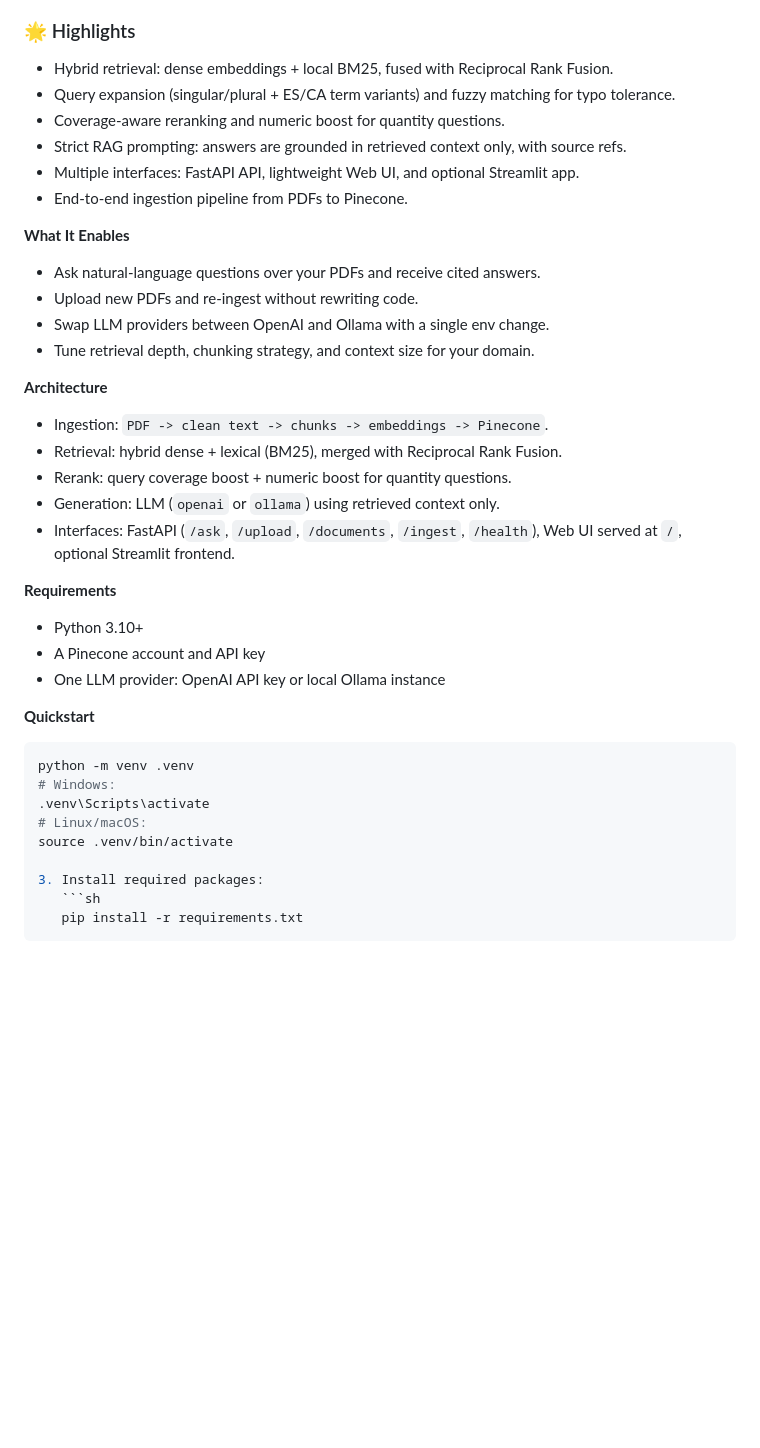
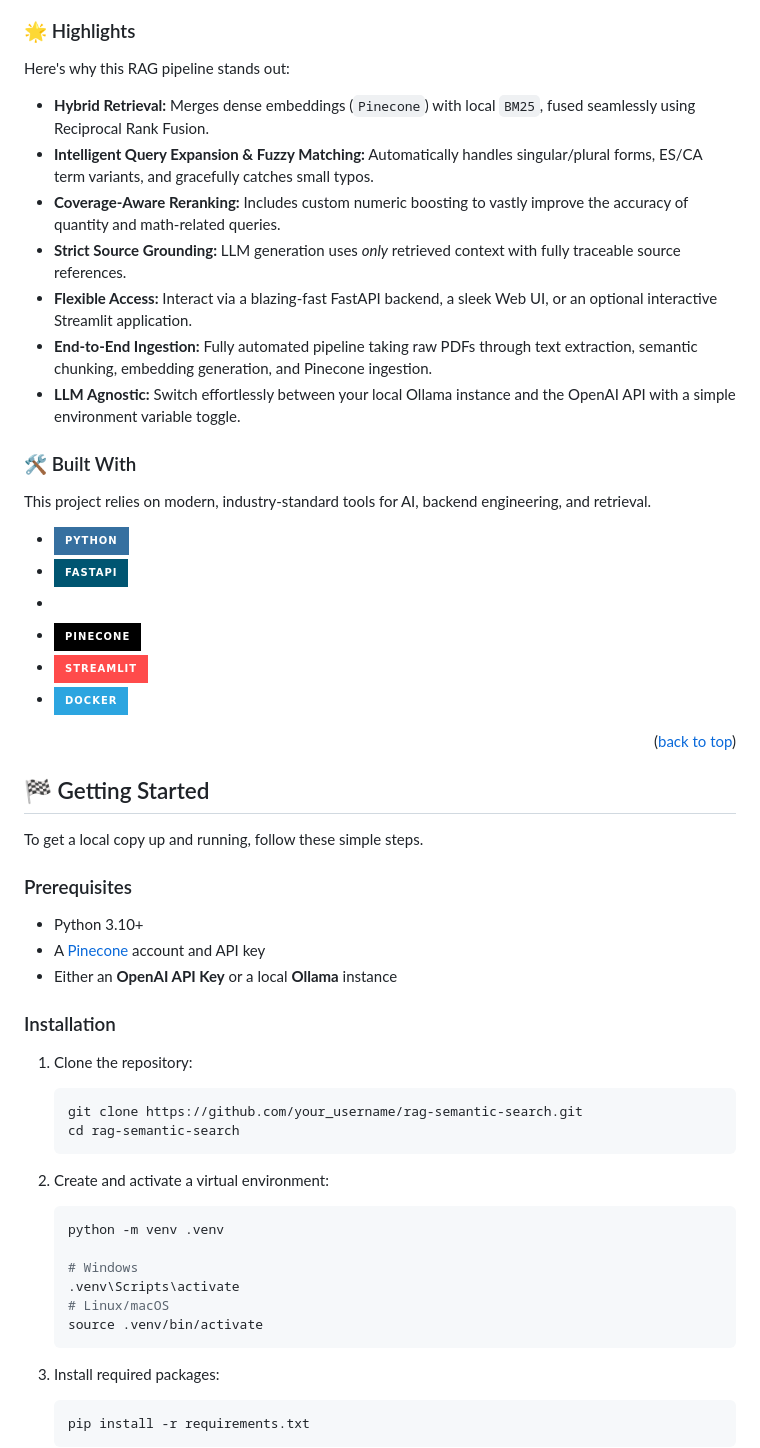
Before and after one commit to aminelalam/vectores, a Markdown page: README.md, the part around one of its changes. GitHub-like rendering; badges without logos; blank space fills up the shorter version.

Commit message:
feat: overhaul README with a new structure, project badges, detailed sections, and an improved getting started guide.

````diff
--- a/README.md
+++ b/README.md
@@ -47,38 +78,57 @@ Here is what I chose to build and why:
 - **Multiple Interfaces**: Exposed the system through FastAPI, a simple Web UI, and an optional Streamlit app so developers and non-technical users can work with it effortlessly.
 
 ### 🌟 Highlights
-- Hybrid retrieval: dense embeddings + local BM25, fused with Reciprocal Rank Fusion.
-- Query expansion (singular/plural + ES/CA term variants) and fuzzy matching for typo tolerance.
-- Coverage-aware reranking and numeric boost for quantity questions.
-- Strict RAG prompting: answers are grounded in retrieved context only, with source refs.
-- Multiple interfaces: FastAPI API, lightweight Web UI, and optional Streamlit app.
-- End-to-end ingestion pipeline from PDFs to Pinecone.
 
-**What It Enables**
-- Ask natural-language questions over your PDFs and receive cited answers.
-- Upload new PDFs and re-ingest without rewriting code.
-- Swap LLM providers between OpenAI and Ollama with a single env change.
-- Tune retrieval depth, chunking strategy, and context size for your domain.
+Here's why this RAG pipeline stands out:
 
-**Architecture**
-- Ingestion: `PDF -> clean text -> chunks -> embeddings -> Pinecone`.
-- Retrieval: hybrid dense + lexical (BM25), merged with Reciprocal Rank Fusion.
-- Rerank: query coverage boost + numeric boost for quantity questions.
-- Generation: LLM (`openai` or `ollama`) using retrieved context only.
-- Interfaces: FastAPI (`/ask`, `/upload`, `/documents`, `/ingest`, `/health`), Web UI served at `/`, optional Streamlit frontend.
+*   **Hybrid Retrieval:** Merges dense embeddings (`Pinecone`) with local `BM25`, fused seamlessly using Reciprocal Rank Fusion.
+*   **Intelligent Query Expansion & Fuzzy Matching:** Automatically handles singular/plural forms, ES/CA term variants, and gracefully catches small typos.
+*   **Coverage-Aware Reranking:** Includes custom numeric boosting to vastly improve the accuracy of quantity and math-related queries.
+*   **Strict Source Grounding:** LLM generation uses *only* retrieved context with fully traceable source references.
+*   **Flexible Access:** Interact via a blazing-fast FastAPI backend, a sleek Web UI, or an optional interactive Streamlit application.
+*   **End-to-End Ingestion:** Fully automated pipeline taking raw PDFs through text extraction, semantic chunking, embedding generation, and Pinecone ingestion.
+*   **LLM Agnostic:** Switch effortlessly between your local Ollama instance and the OpenAI API with a simple environment variable toggle.
 
-**Requirements**
-- Python 3.10+
-- A Pinecone account and API key
-- One LLM provider: OpenAI API key or local Ollama instance
+### 🛠️ Built With
 
-**Quickstart**
-```bash
-python -m venv .venv
-# Windows:
-.venv\Scripts\activate
-# Linux/macOS:
-source .venv/bin/activate
+This project relies on modern, industry-standard tools for AI, backend engineering, and retrieval.
+
+*   [![Python][Python-shield]][Python-url]
+*   [![FastAPI][FastAPI-shield]][FastAPI-url]
+*   [![LangChain][LangChain-shield]][LangChain-url]
+*   [![Pinecone][Pinecone-shield]][Pinecone-url]
+*   [![Streamlit][Streamlit-shield]][Streamlit-url]
+*   [![Docker][Docker-shield]][Docker-url]
+
+<p align="right">(<a href="#readme-top">back to top</a>)</p>
+
+## 🏁 Getting Started
+
+To get a local copy up and running, follow these simple steps.
+
+### Prerequisites
+
+*   Python 3.10+
+*   A [Pinecone](https://www.pinecone.io/) account and API key
+*   Either an **OpenAI API Key** or a local **Ollama** instance
+
+### Installation
+
+1. Clone the repository:
+   ```sh
+   git clone https://github.com/your_username/rag-semantic-search.git
+   cd rag-semantic-search
+   ```
+
+2. Create and activate a virtual environment:
+   ```bash
+   python -m venv .venv
+
+   # Windows
+   .venv\Scripts\activate
+   # Linux/macOS
+   source .venv/bin/activate
+   ```
 
 3. Install required packages:
    ```sh
````
Also changed, not shown: other parts of README.md (+55 -24 lines).
